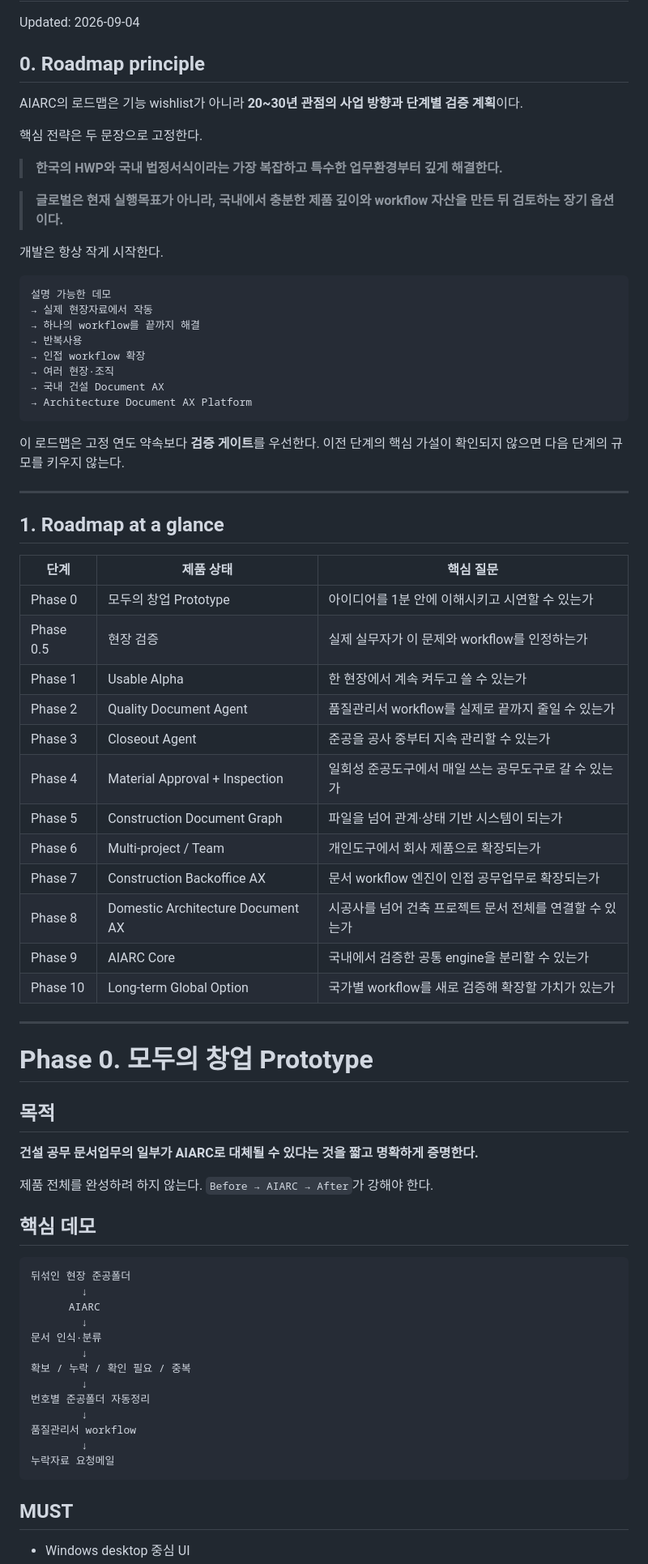
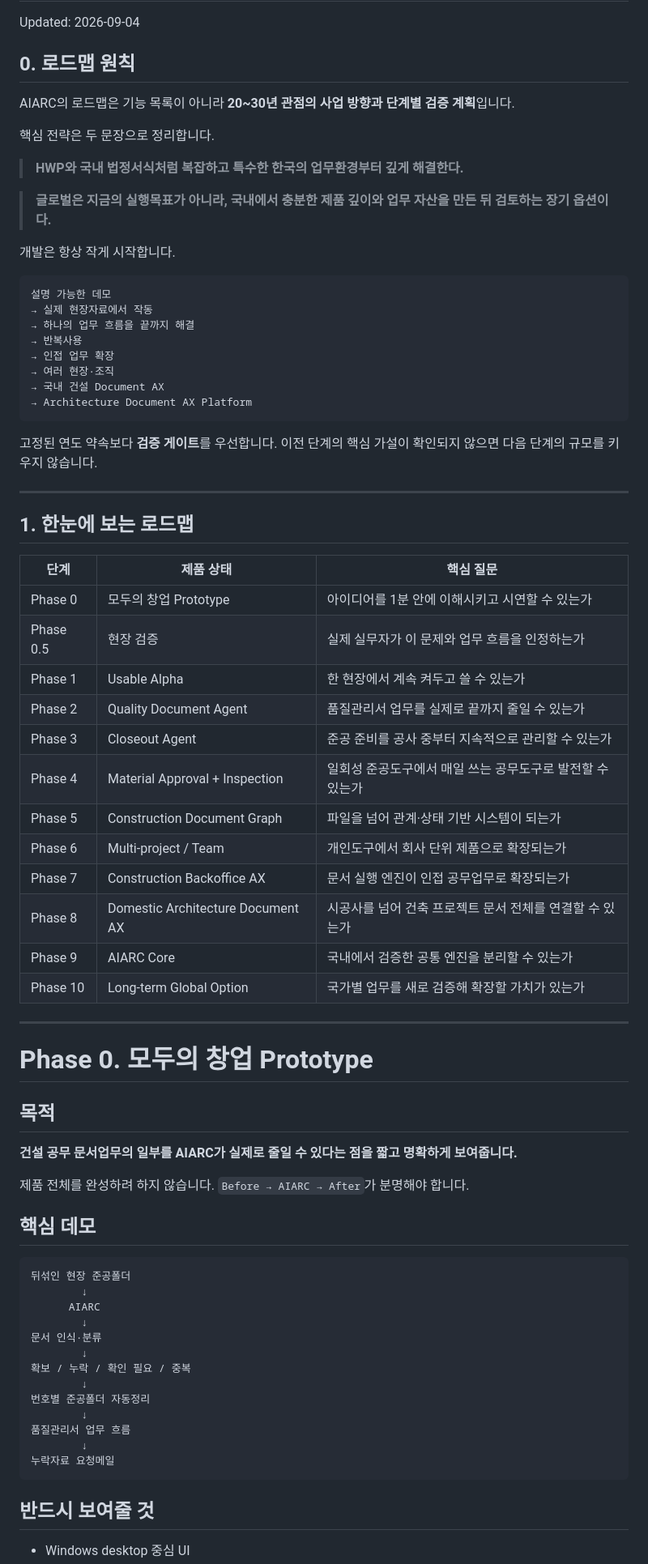
Before and after one commit to KapapiDev/AIARC, a Markdown page: docs/ROADMAP.md, the part around one of its changes. Shown at 81% size. Rendered like a GitHub page.

Commit message:
docs: polish roadmap for reviewer clarity

````diff
--- a/docs/ROADMAP.md
+++ b/docs/ROADMAP.md
@@ -2,49 +2,49 @@
 
 Updated: 2026-09-04
 
-## 0. Roadmap principle
+## 0. 로드맵 원칙
 
-AIARC의 로드맵은 기능 wishlist가 아니라 **20~30년 관점의 사업 방향과 단계별 검증 계획**이다.
+AIARC의 로드맵은 기능 목록이 아니라 **20~30년 관점의 사업 방향과 단계별 검증 계획**입니다.
 
-핵심 전략은 두 문장으로 고정한다.
+핵심 전략은 두 문장으로 정리합니다.
 
-> **한국의 HWP와 국내 법정서식이라는 가장 복잡하고 특수한 업무환경부터 깊게 해결한다.**
+> **HWP와 국내 법정서식처럼 복잡하고 특수한 한국의 업무환경부터 깊게 해결한다.**
 
-> **글로벌은 현재 실행목표가 아니라, 국내에서 충분한 제품 깊이와 workflow 자산을 만든 뒤 검토하는 장기 옵션이다.**
+> **글로벌은 지금의 실행목표가 아니라, 국내에서 충분한 제품 깊이와 업무 자산을 만든 뒤 검토하는 장기 옵션이다.**
 
-개발은 항상 작게 시작한다.
+개발은 항상 작게 시작합니다.
 
 ```text
 설명 가능한 데모
 → 실제 현장자료에서 작동
-→ 하나의 workflow를 끝까지 해결
+→ 하나의 업무 흐름을 끝까지 해결
 → 반복사용
-→ 인접 workflow 확장
+→ 인접 업무 확장
 → 여러 현장·조직
 → 국내 건설 Document AX
 → Architecture Document AX Platform
 ```
 
-이 로드맵은 고정 연도 약속보다 **검증 게이트**를 우선한다. 이전 단계의 핵심 가설이 확인되지 않으면 다음 단계의 규모를 키우지 않는다.
+고정된 연도 약속보다 **검증 게이트**를 우선합니다. 이전 단계의 핵심 가설이 확인되지 않으면 다음 단계의 규모를 키우지 않습니다.
 
 ---
 
-## 1. Roadmap at a glance
+## 1. 한눈에 보는 로드맵
 
 | 단계 | 제품 상태 | 핵심 질문 |
 |---|---|---|
 | Phase 0 | 모두의 창업 Prototype | 아이디어를 1분 안에 이해시키고 시연할 수 있는가 |
-| Phase 0.5 | 현장 검증 | 실제 실무자가 이 문제와 workflow를 인정하는가 |
+| Phase 0.5 | 현장 검증 | 실제 실무자가 이 문제와 업무 흐름을 인정하는가 |
 | Phase 1 | Usable Alpha | 한 현장에서 계속 켜두고 쓸 수 있는가 |
-| Phase 2 | Quality Document Agent | 품질관리서 workflow를 실제로 끝까지 줄일 수 있는가 |
-| Phase 3 | Closeout Agent | 준공을 공사 중부터 지속 관리할 수 있는가 |
-| Phase 4 | Material Approval + Inspection | 일회성 준공도구에서 매일 쓰는 공무도구로 갈 수 있는가 |
+| Phase 2 | Quality Document Agent | 품질관리서 업무를 실제로 끝까지 줄일 수 있는가 |
+| Phase 3 | Closeout Agent | 준공 준비를 공사 중부터 지속적으로 관리할 수 있는가 |
+| Phase 4 | Material Approval + Inspection | 일회성 준공도구에서 매일 쓰는 공무도구로 발전할 수 있는가 |
 | Phase 5 | Construction Document Graph | 파일을 넘어 관계·상태 기반 시스템이 되는가 |
-| Phase 6 | Multi-project / Team | 개인도구에서 회사 제품으로 확장되는가 |
-| Phase 7 | Construction Backoffice AX | 문서 workflow 엔진이 인접 공무업무로 확장되는가 |
+| Phase 6 | Multi-project / Team | 개인도구에서 회사 단위 제품으로 확장되는가 |
+| Phase 7 | Construction Backoffice AX | 문서 실행 엔진이 인접 공무업무로 확장되는가 |
 | Phase 8 | Domestic Architecture Document AX | 시공사를 넘어 건축 프로젝트 문서 전체를 연결할 수 있는가 |
-| Phase 9 | AIARC Core | 국내에서 검증한 공통 engine을 분리할 수 있는가 |
-| Phase 10 | Long-term Global Option | 국가별 workflow를 새로 검증해 확장할 가치가 있는가 |
+| Phase 9 | AIARC Core | 국내에서 검증한 공통 엔진을 분리할 수 있는가 |
+| Phase 10 | Long-term Global Option | 국가별 업무를 새로 검증해 확장할 가치가 있는가 |
 
 ---
 
@@ -52,9 +52,9 @@ AIARC의 로드맵은 기능 wishlist가 아니라 **20~30년 관점의 사업
 
 ## 목적
 
-**건설 공무 문서업무의 일부가 AIARC로 대체될 수 있다는 것을 짧고 명확하게 증명한다.**
+**건설 공무 문서업무의 일부를 AIARC가 실제로 줄일 수 있다는 점을 짧고 명확하게 보여줍니다.**
 
-제품 전체를 완성하려 하지 않는다. `Before → AIARC → After`가 강해야 한다.
+제품 전체를 완성하려 하지 않습니다. `Before → AIARC → After`가 분명해야 합니다.
 
 ## 핵심 데모
 
@@ -69,11 +69,11 @@ AIARC의 로드맵은 기능 wishlist가 아니라 **20~30년 관점의 사업
         ↓
 번호별 준공폴더 자동정리
         ↓
-품질관리서 workflow
+품질관리서 업무 흐름
         ↓
 누락자료 요청메일
 ```
 
-## MUST
+## 반드시 보여줄 것
 
 - Windows desktop 중심 UI
````
Also changed, not shown: other parts of docs/ROADMAP.md (+91 -95 lines).
